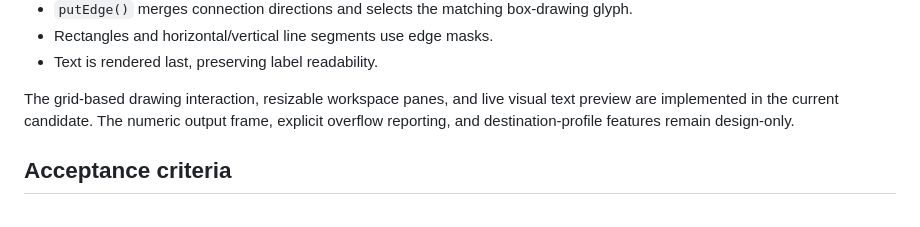
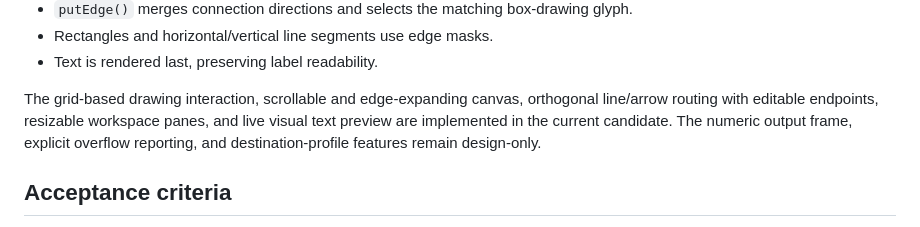
Before and after one commit to zpitchfolo/sketch-to-ascii, a Markdown page: docs/Design-Refinement-v0.4.0.md, the part around the change. Drawn GitHub-style.

Commit message:
Document right-angle routing and scrollable canvas

```diff
--- a/docs/Design-Refinement-v0.4.0.md
+++ b/docs/Design-Refinement-v0.4.0.md
@@ -115,7 +115,7 @@ Renderer details:
 - Rectangles and horizontal/vertical line segments use edge masks.
 - Text is rendered last, preserving label readability.
 
-The grid-based drawing interaction, resizable workspace panes, and live visual text preview are implemented in the current candidate. The numeric output frame, explicit overflow reporting, and destination-profile features remain design-only.
+The grid-based drawing interaction, scrollable and edge-expanding canvas, orthogonal line/arrow routing with editable endpoints, resizable workspace panes, and live visual text preview are implemented in the current candidate. The numeric output frame, explicit overflow reporting, and destination-profile features remain design-only.
 
 ## Acceptance criteria
 
```
